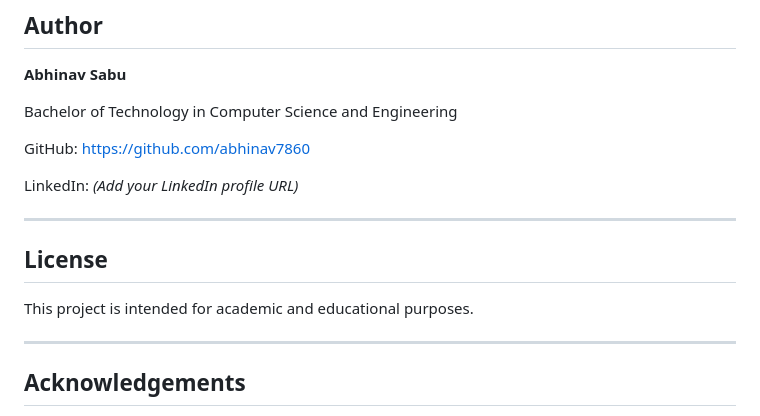
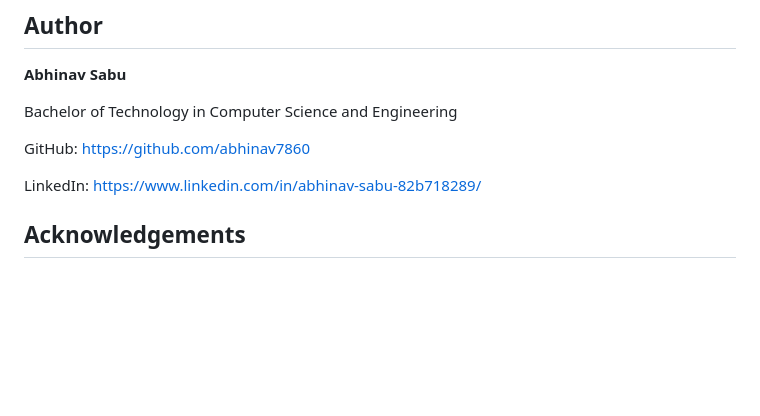
Before and after one commit to abhinav7860/New_Vending_Machine, a Markdown page: README.md, the part around the change. Drawn GitHub-style; blank space fills up the shorter version.

```diff
--- a/README.md
+++ b/README.md
@@ -306,15 +306,7 @@ Bachelor of Technology in Computer Science and Engineering
 
 GitHub: https://github.com/abhinav7860
 
-LinkedIn: *(Add your LinkedIn profile URL)*
-
----
-
-## License
-
-This project is intended for academic and educational purposes.
-
----
+LinkedIn: https://www.linkedin.com/in/abhinav-sabu-82b718289/
 
 ## Acknowledgements
 
```
